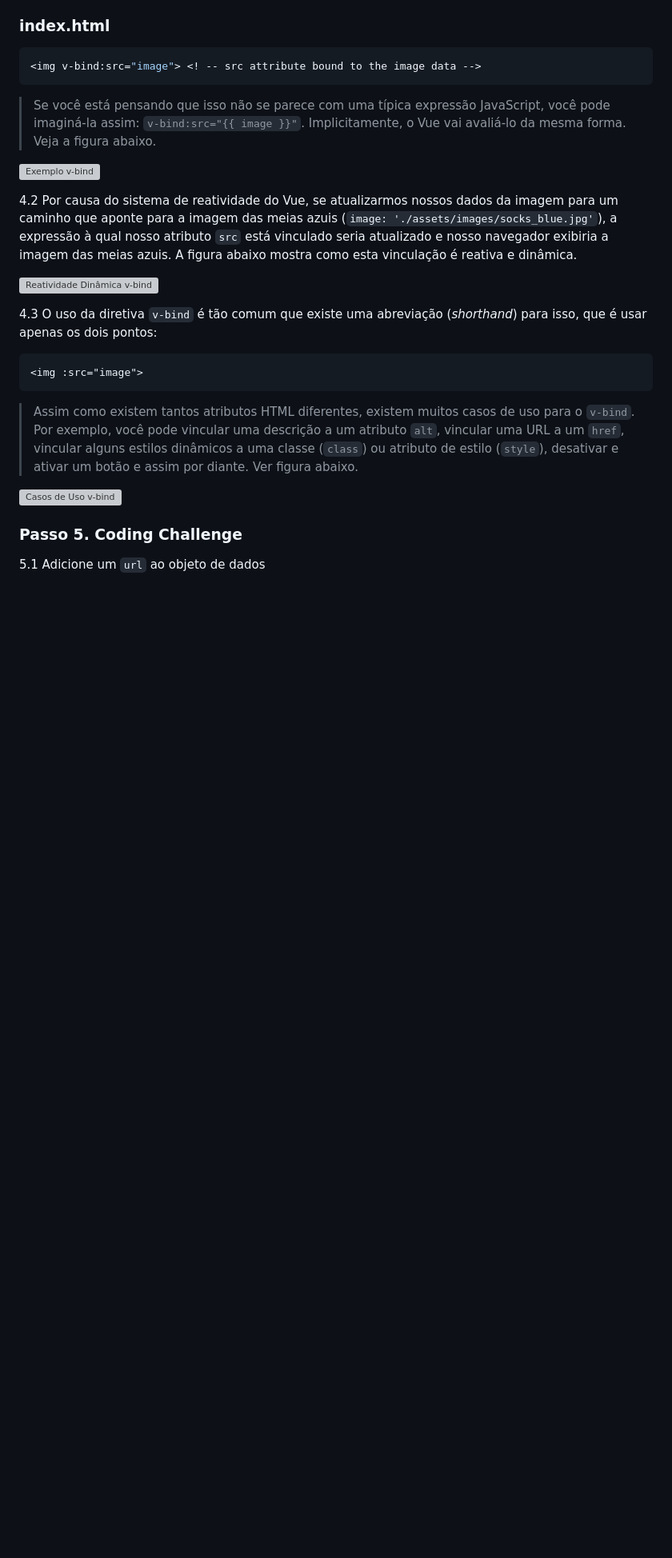
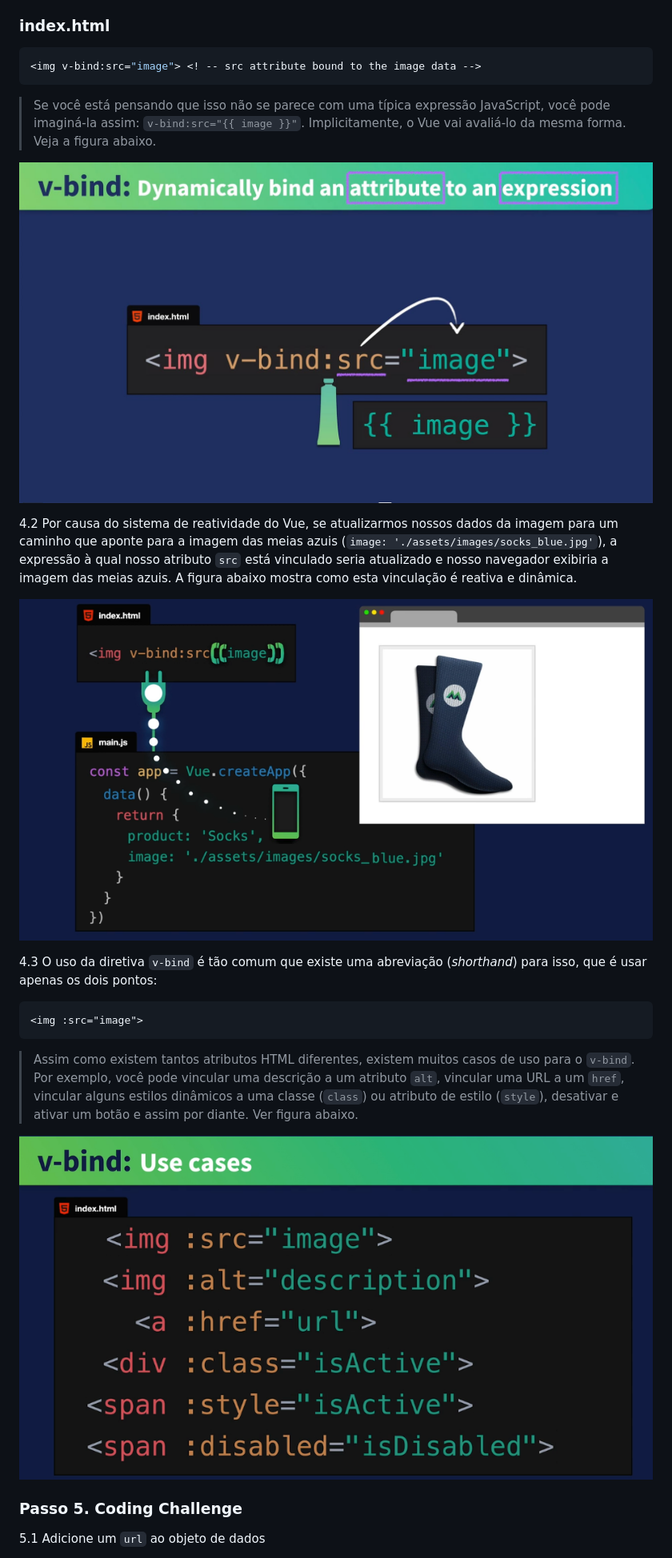
Before and after one commit to csp1po/intro_vue_3, a Markdown page: README.md, the part around one of its changes. Shown at 80% size. GitHub-like rendering; blank space fills up the shorter version; grey boxes are pictures that could not be loaded.

```diff
--- a/README.md
+++ b/README.md
@@ -163,12 +163,12 @@ Agora você deve substituir o conteúdo por este:
 
 >Se você está pensando que isso não se parece com uma típica expressão JavaScript, você pode imaginá-la assim: ``v-bind:src="{{ image }}"``. Implicitamente, o Vue vai avaliá-lo da mesma forma. Veja a figura abaixo.
 
-![Exemplo v-bind](../img_readme/v-bind_example.jpg)
+![Exemplo v-bind](img_readme/v-bind_example.jpg)
 
 
 4.2 Por causa do sistema de reatividade do Vue, se atualizarmos nossos dados da imagem para um caminho que aponte para a imagem das meias azuis (``image: './assets/images/socks_blue.jpg'``), a expressão à qual nosso atributo ``src`` está vinculado seria atualizado e nosso navegador exibiria a imagem das meias azuis. A figura abaixo mostra como esta vinculação é reativa e dinâmica.
 
-![Reatividade Dinâmica v-bind](../img_readme/reatividade_dinamica_v-bind_blue.png)
+![Reatividade Dinâmica v-bind](img_readme/reatividade_dinamica_v-bind_blue.png)
 
 
 4.3 O uso da diretiva ``v-bind`` é tão comum que existe uma abreviação (_shorthand_) para isso, que é usar apenas os dois pontos:
@@ -179,7 +179,7 @@ Agora você deve substituir o conteúdo por este:
 
 >Assim como existem tantos atributos HTML diferentes, existem muitos casos de uso para o ``v-bind``. Por exemplo, você pode vincular uma descrição a um atributo ``alt``, vincular uma URL a um ``href``, vincular alguns estilos dinâmicos a uma classe (``class``) ou atributo de estilo (``style``), desativar e ativar um botão e assim por diante. Ver figura abaixo.
 
-![Casos de Uso v-bind](../img_readme/v-bind_use_cases.png)
+![Casos de Uso v-bind](img_readme/v-bind_use_cases.png)
 
 
 ### **Passo 5. Coding Challenge**
```
Also changed, not shown: other parts of README.md (+5 -5 lines).
